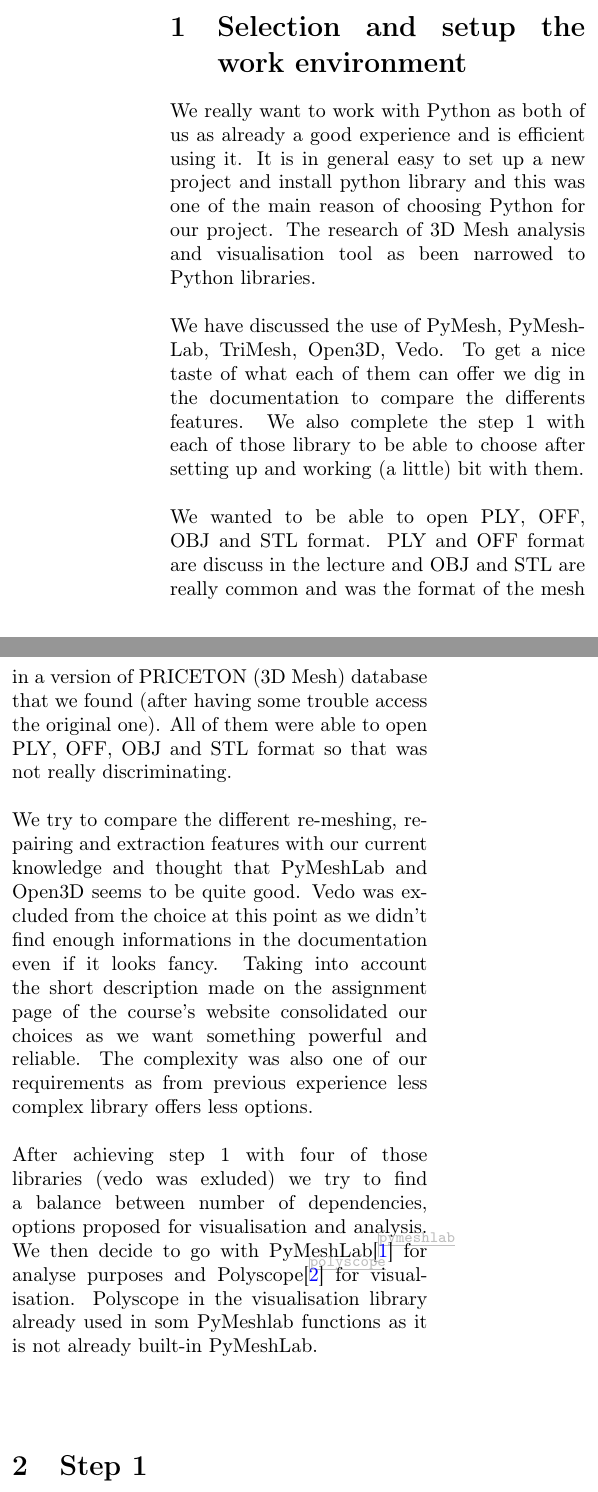
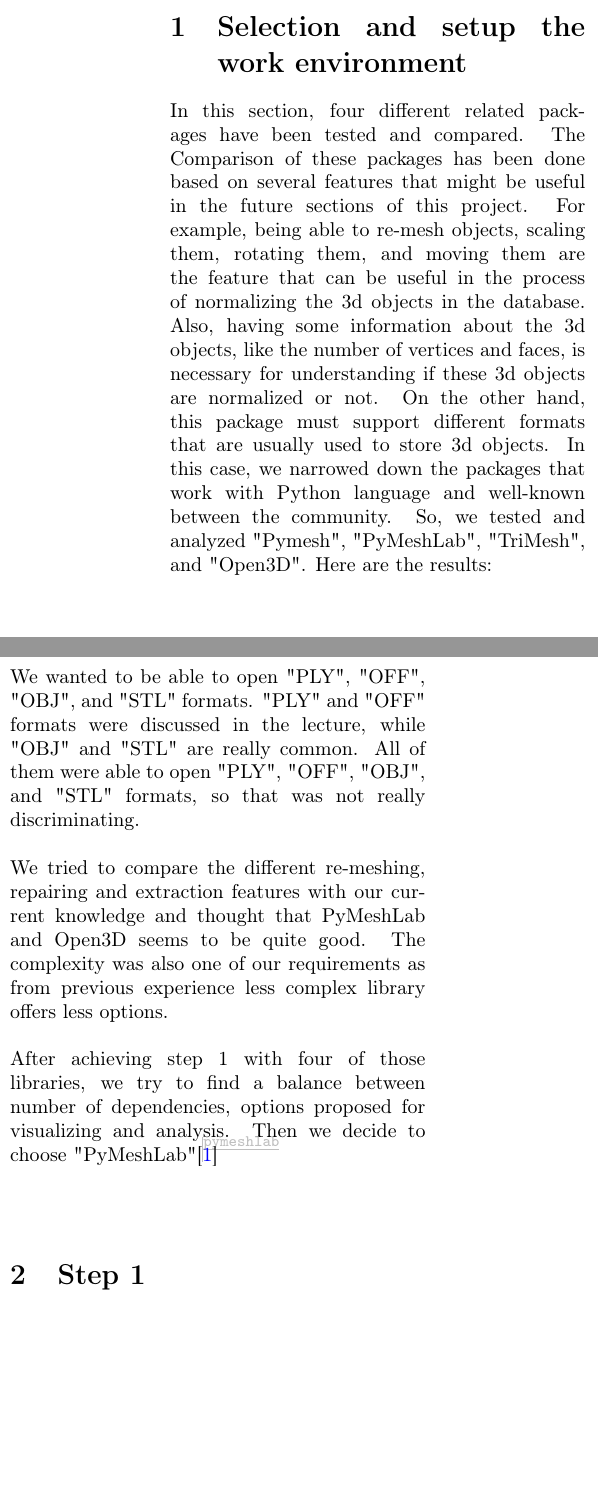
Before and after one commit to FDaCostaB/3DMeshRetrievalSystem, a LaTeX document (Report/MR-Technical report.tex): two parts of the columns of page 1 of 2, joined at a grey line, cut so that both start at the same text, the shorter picture padded with empty space. Compiled offline with pdfLaTeX.

Commit message:
Change the selection and setup the environmet

```diff
--- a/Report/MR-Technical report.tex
+++ b/Report/MR-Technical report.tex
@@ -55,11 +55,11 @@
 
 \section{Selection and setup the work environment}
 
-We really want to work with Python as both of us as already a good experience and is efficient using it. It is in general easy to set up a new project and install python library and this was one of the main reason of choosing Python for our project. The research of 3D Mesh analysis and visualisation tool as been narrowed to Python libraries. \\ \\
-We have discussed the use of PyMesh, PyMeshLab, TriMesh, Open3D, Vedo. To get a nice taste of what each of them can offer we dig in the documentation to compare the differents features. We also complete the step 1 with each of those library to be able to choose after setting up and working (a little) bit with them. \\ \\
-	We wanted to be able to open PLY, OFF, OBJ and STL format. PLY and OFF format are discuss in the lecture and OBJ and STL are really common and was the format of the mesh in a version of PRICETON (3D Mesh) database that we found (after having some trouble access the original one). All of them were able to open PLY, OFF, OBJ and STL format so that was not really discriminating. \\ \\
-	We try to compare the different re-meshing, repairing and extraction features with our current knowledge and thought that PyMeshLab and Open3D seems to be quite good. Vedo was excluded from the choice at this point as we didn't find enough informations in the documentation even if it looks fancy. Taking into account the short description made on the assignment page of the course's website consolidated our choices as we want something powerful and reliable. The complexity was also one of our requirements as from previous experience less complex library offers less options. \\ \\
-	After achieving step 1 with four of those libraries (vedo was exluded) we try to find a balance between number of dependencies, options proposed for visualisation and analysis. We then decide to go with PyMeshLab\cite{pymeshlab} for analyse purposes and Polyscope\cite{polyscope} for visualisation. Polyscope in the visualisation library already used in som PyMeshlab functions as it is not already built-in PyMeshLab. \\ \\
+In this section, four different related packages have been tested and compared. The Comparison of these packages has been done based on several features that might be useful in the future sections of this project. For example, being able to re-mesh objects, scaling them, rotating them, and moving them are the feature that can be useful in the process of normalizing the 3d objects in the database. Also, having some information about the 3d objects, like the number of vertices and faces, is necessary for understanding if these 3d objects are normalized or not. On the other hand, this package must support different formats that are usually used to store 3d objects.
+In this case, we narrowed down the packages that work with Python language and well-known between the community. So, we tested and analyzed "Pymesh", "PyMeshLab", "TriMesh", and "Open3D". Here are the results:\\ \\
+	We wanted to be able to open "PLY", "OFF", "OBJ", and "STL" formats. "PLY" and "OFF" formats were discussed in the lecture, while "OBJ" and "STL" are really common. All of them were able to open "PLY", "OFF", "OBJ", and "STL" formats, so that was not really discriminating. \\ \\
+	We tried to compare the different re-meshing, repairing and extraction features with our current knowledge and thought that PyMeshLab and Open3D seems to be quite good. The complexity was also one of our requirements as from previous experience less complex library offers less options. \\ \\
+	After achieving step 1 with four of those libraries, we try to find a balance between number of dependencies, options proposed for visualizing and analysis. Then we decide to choose "PyMeshLab"\cite{pymeshlab} \\ \\
 
 \section{Step 1}
 
```
